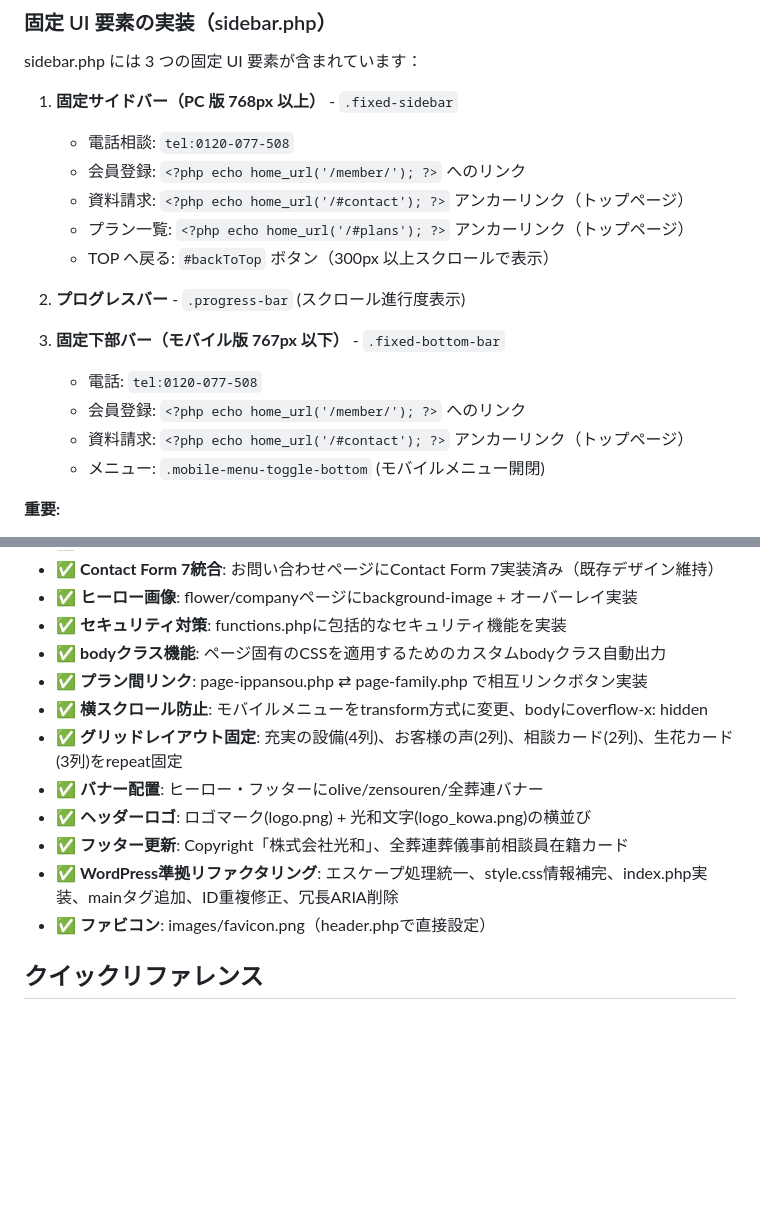
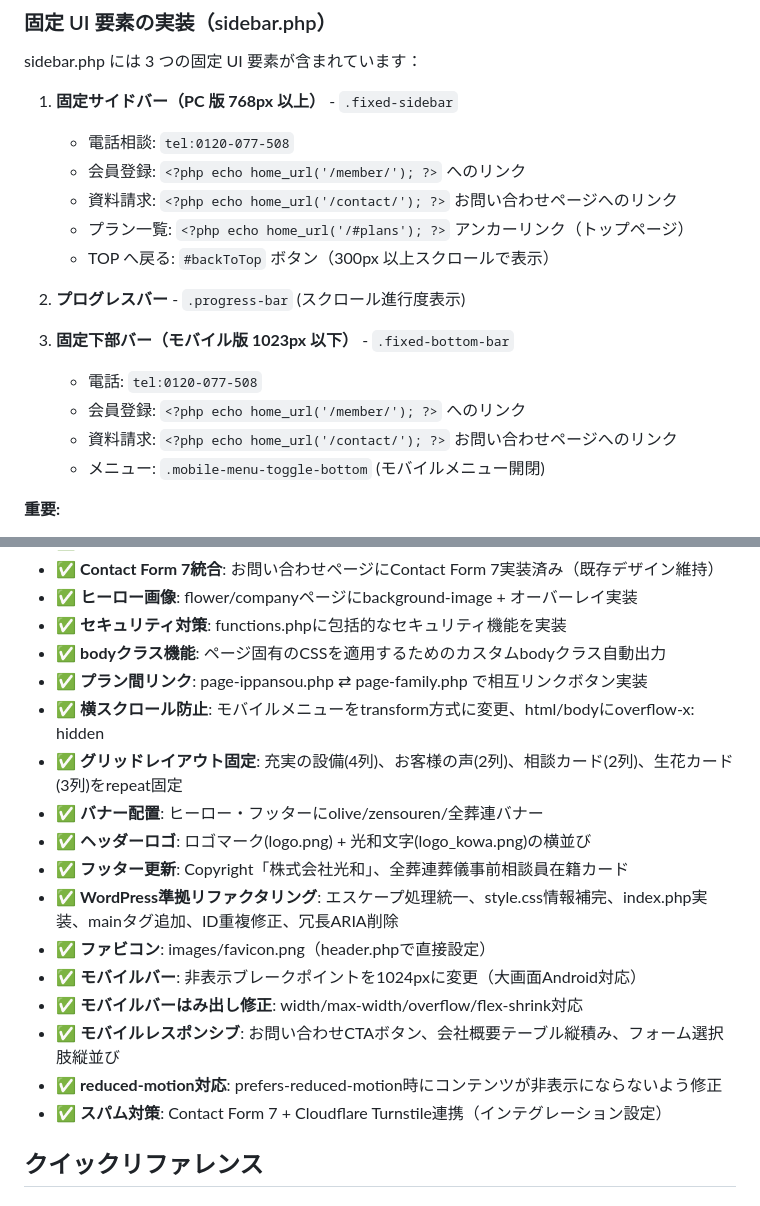
Before and after one commit to hohoemi-rabo/kowa, a Markdown page: CLAUDE.md, 2 parts joined by grey strips. GitHub-like rendering; blank space fills up the shorter version.

Commit message:
📝 CLAUDE.md更新: モバイル対応・スパム対策・リンク修正を反映
Co-Authored-By: Claude Opus 4.6 (1M context) <noreply@anthropic.com>

```diff
--- a/CLAUDE.md
+++ b/CLAUDE.md
@@ -291,16 +291,16 @@ sidebar.php には 3 つの固定 UI 要素が含まれています：
 
    - 電話相談: `tel:0120-077-508`
    - 会員登録: `<?php echo home_url('/member/'); ?>` へのリンク
-   - 資料請求: `<?php echo home_url('/#contact'); ?>` アンカーリンク（トップページ）
+   - 資料請求: `<?php echo home_url('/contact/'); ?>` お問い合わせページへのリンク
    - プラン一覧: `<?php echo home_url('/#plans'); ?>` アンカーリンク（トップページ）
    - TOP へ戻る: `#backToTop` ボタン（300px 以上スクロールで表示）
 
 2. **プログレスバー** - `.progress-bar` (スクロール進行度表示)
 
-3. **固定下部バー（モバイル版 767px 以下）** - `.fixed-bottom-bar`
+3. **固定下部バー（モバイル版 1023px 以下）** - `.fixed-bottom-bar`
    - 電話: `tel:0120-077-508`
    - 会員登録: `<?php echo home_url('/member/'); ?>` へのリンク
-   - 資料請求: `<?php echo home_url('/#contact'); ?>` アンカーリンク（トップページ）
+   - 資料請求: `<?php echo home_url('/contact/'); ?>` お問い合わせページへのリンク
    - メニュー: `.mobile-menu-toggle-bottom` (モバイルメニュー開閉)
 
 **重要:**
@@ -560,13 +560,18 @@ images/
 - ✅ **セキュリティ対策**: functions.phpに包括的なセキュリティ機能を実装
 - ✅ **bodyクラス機能**: ページ固有のCSSを適用するためのカスタムbodyクラス自動出力
 - ✅ **プラン間リンク**: page-ippansou.php ⇄ page-family.php で相互リンクボタン実装
-- ✅ **横スクロール防止**: モバイルメニューをtransform方式に変更、bodyにoverflow-x: hidden
+- ✅ **横スクロール防止**: モバイルメニューをtransform方式に変更、html/bodyにoverflow-x: hidden
 - ✅ **グリッドレイアウト固定**: 充実の設備(4列)、お客様の声(2列)、相談カード(2列)、生花カード(3列)をrepeat固定
 - ✅ **バナー配置**: ヒーロー・フッターにolive/zensouren/全葬連バナー
 - ✅ **ヘッダーロゴ**: ロゴマーク(logo.png) + 光和文字(logo_kowa.png)の横並び
 - ✅ **フッター更新**: Copyright「株式会社光和」、全葬連葬儀事前相談員在籍カード
 - ✅ **WordPress準拠リファクタリング**: エスケープ処理統一、style.css情報補完、index.php実装、mainタグ追加、ID重複修正、冗長ARIA削除
 - ✅ **ファビコン**: images/favicon.png（header.phpで直接設定）
+- ✅ **モバイルバー**: 非表示ブレークポイントを1024pxに変更（大画面Android対応）
+- ✅ **モバイルバーはみ出し修正**: width/max-width/overflow/flex-shrink対応
+- ✅ **モバイルレスポンシブ**: お問い合わせCTAボタン、会社概要テーブル縦積み、フォーム選択肢縦並び
+- ✅ **reduced-motion対応**: prefers-reduced-motion時にコンテンツが非表示にならないよう修正
+- ✅ **スパム対策**: Contact Form 7 + Cloudflare Turnstile連携（インテグレーション設定）
 
 ## クイックリファレンス
 
```
